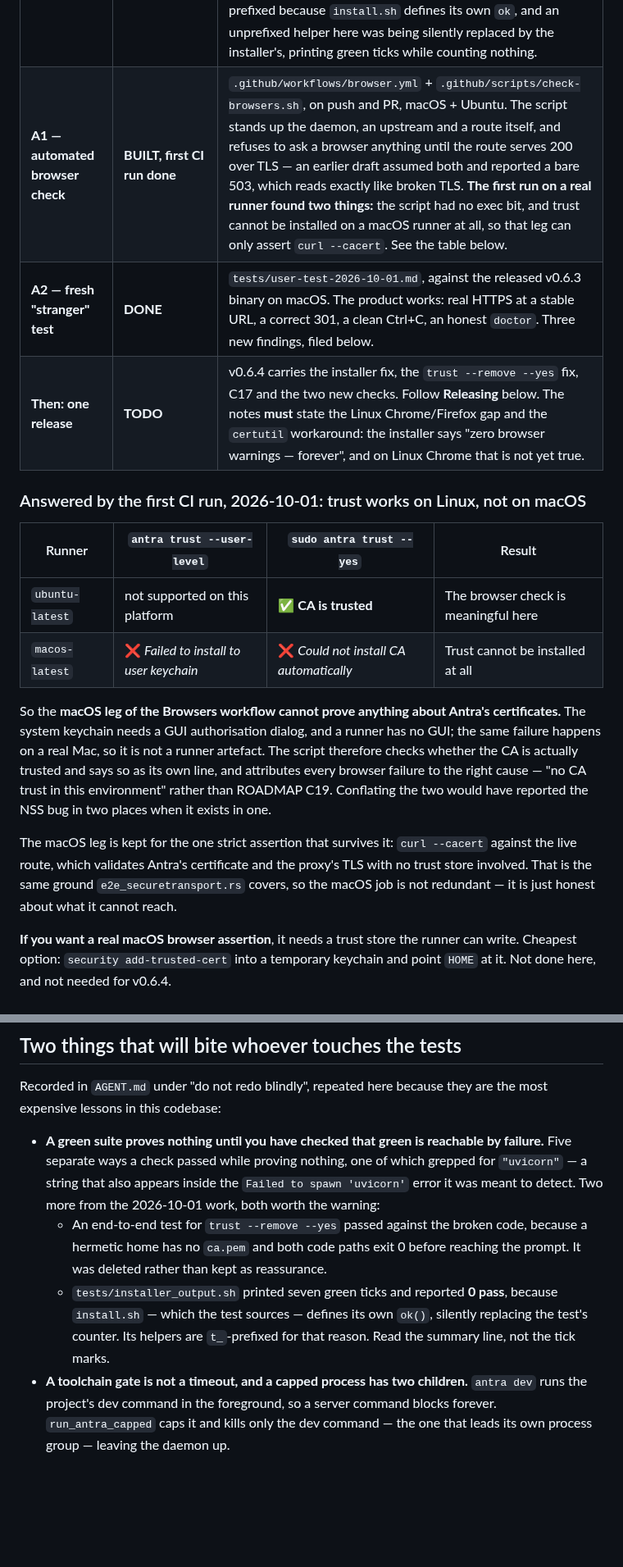
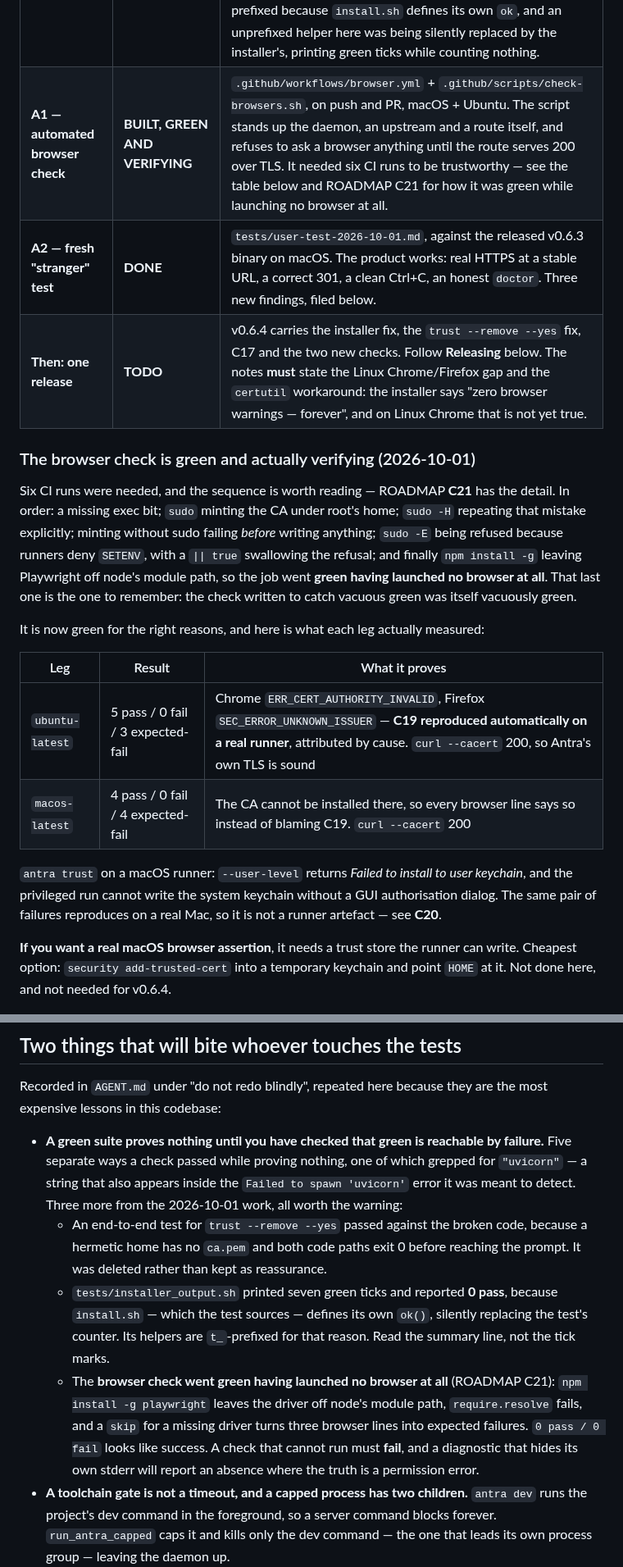
Before and after one commit to ifelse-codes/antra, a Markdown page: NEXT-SESSION.md, 2 parts joined by grey strips. Shown at 82% size. GitHub-like rendering; blank space fills up the shorter version.

Commit message:
docs: the browser check is green and verifying; record how it got there
Six CI runs, and the check written to catch vacuous green spent five of them
being vacuously green — the last while launching no browser at all. ROADMAP C21
has the sequence, because the individual mistakes are less useful than the
three rules that came out of them: a reporting step must never fail its job, a
check that cannot run must fail rather than skip, and a diagnostic that hides
its own stderr will report an absence where the truth is a permission error.

What the check measures now, on real runners:

  ubuntu-latest   5 pass / 0 fail / 3 expected-fail
  macos-latest    4 pass / 0 fail / 4 expected-fail

The Ubuntu leg reproduces C19 on every run — Chrome
`ERR_CERT_AUTHORITY_INVALID`, Firefox `SEC_ERROR_UNKNOWN_ISSUER` — and says so
by cause rather than by guess. The macOS leg cannot install trust at all, so it
reports that instead of blaming C19, and still proves `curl --cacert` returns
200. Each leg fails if it cannot do what it claims to.

NEXT-SESSION.md's "Still owed" is now accurate: A1 and A2 are done, the two
fixes are on `main` unreleased, and v0.6.4 is the next thing.

Co-Authored-By: Claude Opus 5.5 <noreply@anthropic.com>

```diff
--- a/NEXT-SESSION.md
+++ b/NEXT-SESSION.md
@@ -117,30 +116,33 @@ and A2 are **built**. v0.6.4 carries the lot.
 | **Linux: Chrome warns after `antra trust`** | **OPEN, by decision.** Every Linux user of Chrome and Firefox — the product's headline promise | `antra trust` installs the CA into the system store (`/usr/local/share/ca-certificates`), which `curl` uses but Chrome and Firefox on Linux do not: they read `~/.pki/nssdb`. A first run on a Linux box shows `ERR_CERT_AUTHORITY_INVALID` in the two most common browsers while every machine-checked path says fine. The maintainer chose on 2026-10-01 to keep the Phase 6 exclusion ("No Firefox NSS store modification"), so this ships as a known gap. The fix, if ever wanted, is what mkcert does: also add the CA via `certutil -d sql:$HOME/.pki/nssdb -A -t "C,,"` (`libnss3-tools`), behind the existing consent prompt, undone by `trust --remove`. `.github/scripts/check-browsers.sh` asserts it on every run as an **expected** failure carrying that reason, so it stays visible; lifting the exclusion turns the same assertion into a real pass. |
 | **`antra trust --remove --yes` ignores `--yes`** | **FIXED.** Anyone uninstalling by script | `src/cli/trust.rs` matched `--remove` before reading `--yes`, so the command always took the interactive path, read EOF, printed "Skipped. CA remains trusted." and exited 0. `remove_ca_noninteractive()` already existed and was correct — only `antra clean` called it. The routing is now a pure `action_for()` with five unit tests, three confirmed to fail against an inverted `if yes`. An end-to-end test was written and then **deleted**: in a hermetic home there is no `ca.pem`, so both paths exit 0 before the prompt and it passed against the broken code. |
 | **The installer prints raw `\033[…m`** | **FIXED.** Every new user, on first contact | Ten lines in `install.sh` printed `${BOLD}` through plain `echo`, which does not interpret backslash escapes, so a new user saw the literal text `\033[1mTrusting the CA\033[0m` in the trust prompt and the quick-start block. Reported 2026-09-07, unfixed through four releases. A `say()` helper using `printf %b` now does what `info`/`ok`/`header` already did. `tests/installer_output.sh` covers it; its counters are `t_`-prefixed because `install.sh` defines its own `ok`, and an unprefixed helper here was being silently replaced by the installer's, printing green ticks while counting nothing. |
-| **A1 — automated browser check** | **BUILT, first CI run done** | `.github/workflows/browser.yml` + `.github/scripts/check-browsers.sh`, on push and PR, macOS + Ubuntu. The script stands up the daemon, an upstream and a route itself, and refuses to ask a browser anything until the route serves 200 over TLS — an earlier draft assumed both and reported a bare 503, which reads exactly like broken TLS. **The first run on a real runner found two things:** the script had no exec bit, and trust cannot be installed on a macOS runner at all, so that leg can only assert `curl --cacert`. See the table below. |
+| **A1 — automated browser check** | **BUILT, GREEN AND VERIFYING** | `.github/workflows/browser.yml` + `.github/scripts/check-browsers.sh`, on push and PR, macOS + Ubuntu. The script stands up the daemon, an upstream and a route itself, and refuses to ask a browser anything until the route serves 200 over TLS. It needed six CI runs to be trustworthy — see the table below and ROADMAP C21 for how it was green while launching no browser at all. |
 | **A2 — fresh "stranger" test** | **DONE** | `tests/user-test-2026-10-01.md`, against the released v0.6.3 binary on macOS. The product works: real HTTPS at a stable URL, a correct 301, a clean Ctrl+C, an honest `doctor`. Three new findings, filed below. |
 | **Then: one release** | **TODO** | v0.6.4 carries the installer fix, the `trust --remove --yes` fix, C17 and the two new checks. Follow **Releasing** below. The notes **must** state the Linux Chrome/Firefox gap and the `certutil` workaround: the installer says "zero browser warnings — forever", and on Linux Chrome that is not yet true. |
 
-### Answered by the first CI run, 2026-10-01: trust works on Linux, not on macOS
+### The browser check is green and actually verifying (2026-10-01)
 
-| Runner | `antra trust --user-level` | `sudo antra trust --yes` | Result |
-|---|---|---|---|
-| `ubuntu-latest` | not supported on this platform | ✅ **CA is trusted** | The browser check is meaningful here |
-| `macos-latest` | ❌ *Failed to install to user keychain* | ❌ *Could not install CA automatically* | Trust cannot be installed at all |
+Six CI runs were needed, and the sequence is worth reading — ROADMAP **C21** has
+the detail. In order: a missing exec bit; `sudo` minting the CA under root's
+home; `sudo -H` repeating that mistake explicitly; minting without sudo failing
+*before* writing anything; `sudo -E` being refused because runners deny
+`SETENV`, with a `|| true` swallowing the refusal; and finally `npm install -g`
+leaving Playwright off node's module path, so the job went **green having
+launched no browser at all**. That last one is the one to remember: the check
+written to catch vacuous green was itself vacuously green.
 
-So the **macOS leg of the Browsers workflow cannot prove anything about Antra's
-certificates.** The system keychain needs a GUI authorisation dialog, and a
-runner has no GUI; the same failure happens on a real Mac, so it is not a runner
-artefact. The script therefore checks whether the CA is actually trusted and
-says so as its own line, and attributes every browser failure to the right
-cause — "no CA trust in this environment" rather than ROADMAP C19. Conflating
-the two would have reported the NSS bug in two places when it exists in one.
+It is now green for the right reasons, and here is what each leg actually
+measured:
 
-The macOS leg is kept for the one strict assertion that survives it:
-`curl --cacert` against the live route, which validates Antra's certificate and
-the proxy's TLS with no trust store involved. That is the same ground
-`e2e_securetransport.rs` covers, so the macOS job is not redundant — it is just
-honest about what it cannot reach.
+| Leg | Result | What it proves |
+|---|---|---|
+| `ubuntu-latest` | 5 pass / 0 fail / 3 expected-fail | Chrome `ERR_CERT_AUTHORITY_INVALID`, Firefox `SEC_ERROR_UNKNOWN_ISSUER` — **C19 reproduced automatically on a real runner**, attributed by cause. `curl --cacert` 200, so Antra's own TLS is sound |
+| `macos-latest` | 4 pass / 0 fail / 4 expected-fail | The CA cannot be installed there, so every browser line says so instead of blaming C19. `curl --cacert` 200 |
+
+`antra trust` on a macOS runner: `--user-level` returns *Failed to install to
+user keychain*, and the privileged run cannot write the system keychain
+without a GUI authorisation dialog. The same pair of failures reproduces on a
+real Mac, so it is not a runner artefact — see **C20**.
 
 **If you want a real macOS browser assertion**, it needs a trust store the
 runner can write. Cheapest option: `security add-trusted-cert` into a temporary
@@ -181,8 +183,8 @@ are the most expensive lessons in this codebase:
 - **A green suite proves nothing until you have checked that green is reachable
   by failure.** Five separate ways a check passed while proving nothing, one of
   which grepped for `"uvicorn"` — a string that also appears inside the
-  `Failed to spawn 'uvicorn'` error it was meant to detect. Two more from the
-  2026-10-01 work, both worth the warning:
+  `Failed to spawn 'uvicorn'` error it was meant to detect. Three more from the
+  2026-10-01 work, all worth the warning:
   - An end-to-end test for `trust --remove --yes` passed against the broken
     code, because a hermetic home has no `ca.pem` and both code paths exit 0
     before reaching the prompt. It was deleted rather than kept as reassurance.
@@ -190,6 +192,12 @@ are the most expensive lessons in this codebase:
     **0 pass**, because `install.sh` — which the test sources — defines its own
     `ok()`, silently replacing the test's counter. Its helpers are `t_`-prefixed
     for that reason. Read the summary line, not the tick marks.
+  - The **browser check went green having launched no browser at all** (ROADMAP
+    C21): `npm install -g playwright` leaves the driver off node's module path,
+    `require.resolve` fails, and a `skip` for a missing driver turns three
+    browser lines into expected failures. `0 pass / 0 fail` looks like success.
+    A check that cannot run must **fail**, and a diagnostic that hides its own
+    stderr will report an absence where the truth is a permission error.
 - **A toolchain gate is not a timeout, and a capped process has two children.**
   `antra dev` runs the project's dev command in the foreground, so a server
   command blocks forever. `run_antra_capped` caps it and kills only the dev
```
Also changed, not shown: other parts of NEXT-SESSION.md (+1 -2 lines), AGENT.md (+1 -1 lines), ROADMAP.md (+1 -0 lines).
